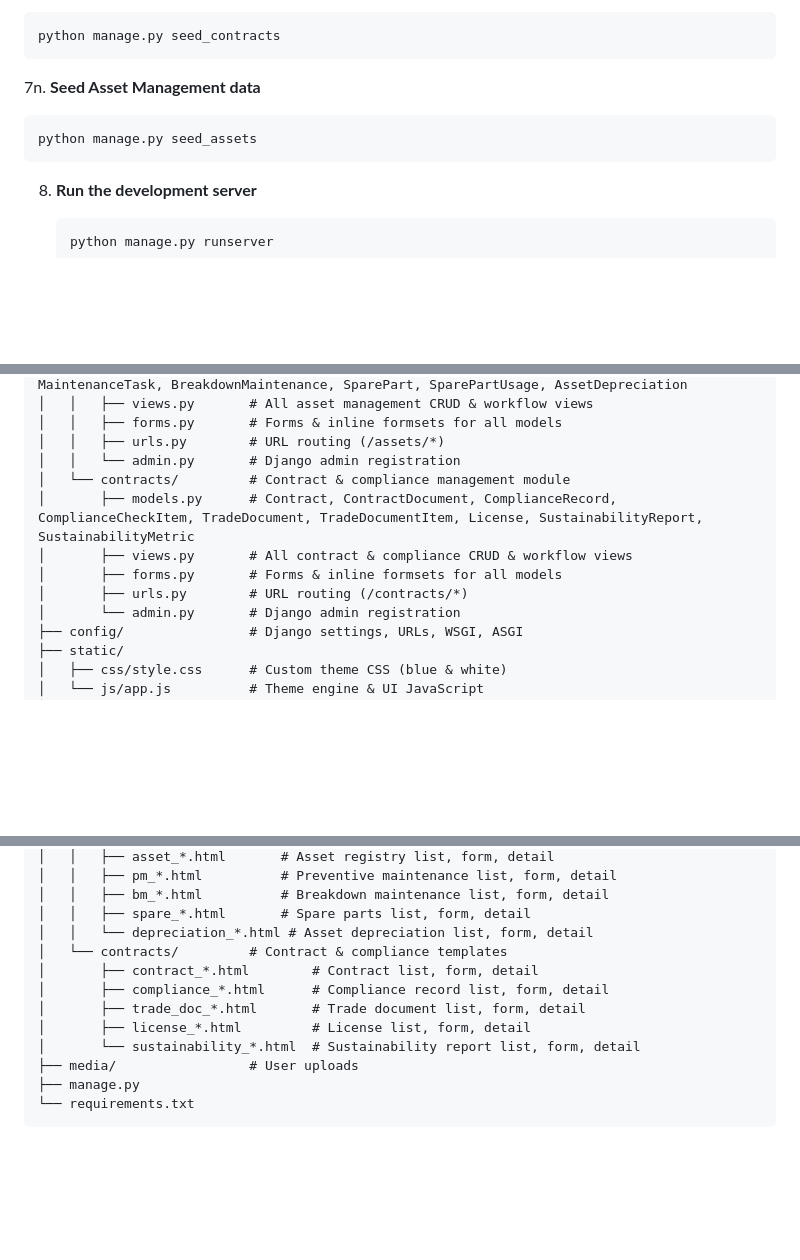
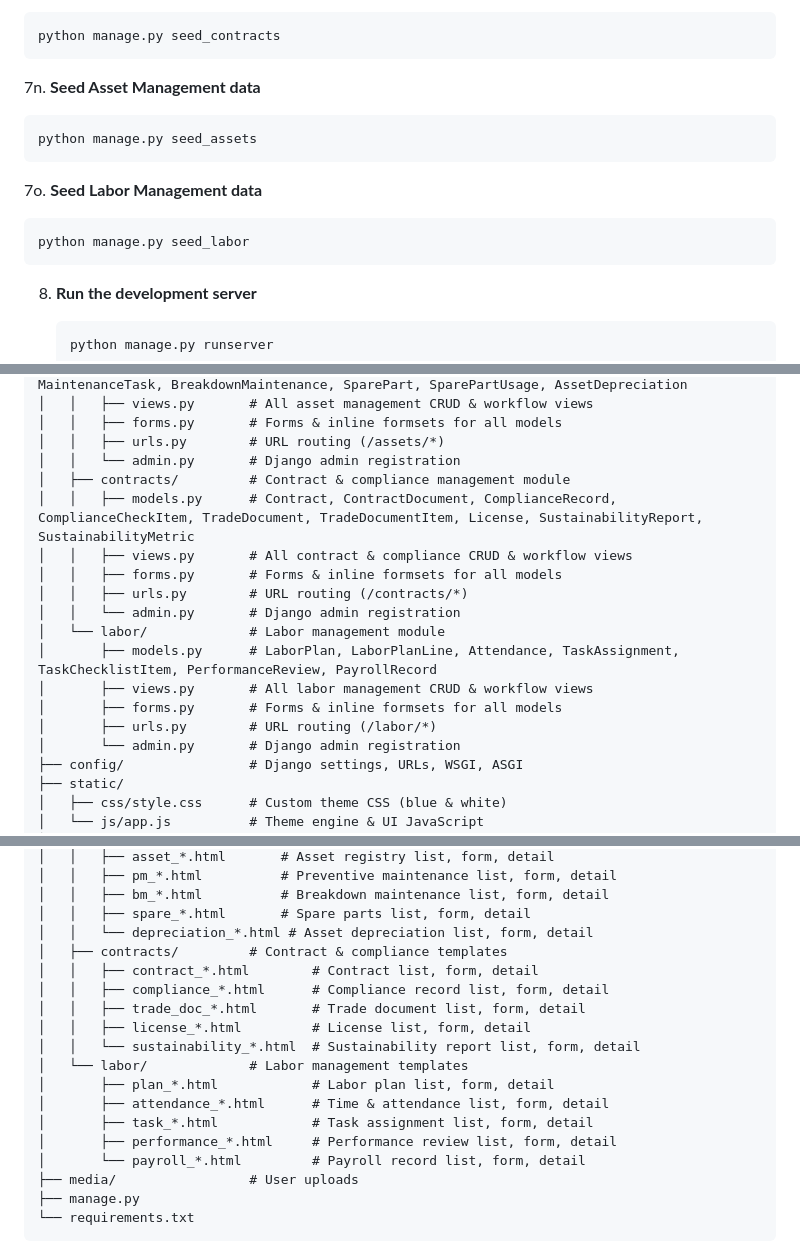
Before and after one commit to Navaid-KloneIT/NavSCM, a Markdown page: README.md, 3 parts joined by grey strips. Drawn GitHub-style; blank space fills up the shorter version.

Commit message:
Update README with Labor Management module documentation

````diff
--- a/README.md
+++ b/README.md
@@ -319,6 +329,11 @@ Manages the physical assets used to run the supply chain (trucks, forklifts, mac
    python manage.py seed_assets
    ```
 
+7o. **Seed Labor Management data**
+   ```bash
+   python manage.py seed_labor
+   ```
+
 8. **Run the development server**
    ```bash
    python manage.py runserver
@@ -421,11 +436,17 @@ NavSCM/
 │   │   ├── forms.py       # Forms & inline formsets for all models
 │   │   ├── urls.py        # URL routing (/assets/*)
 │   │   └── admin.py       # Django admin registration
-│   └── contracts/         # Contract & compliance management module
-│       ├── models.py      # Contract, ContractDocument, ComplianceRecord, ComplianceCheckItem, TradeDocument, TradeDocumentItem, License, SustainabilityReport, SustainabilityMetric
-│       ├── views.py       # All contract & compliance CRUD & workflow views
+│   ├── contracts/         # Contract & compliance management module
+│   │   ├── models.py      # Contract, ContractDocument, ComplianceRecord, ComplianceCheckItem, TradeDocument, TradeDocumentItem, License, SustainabilityReport, SustainabilityMetric
+│   │   ├── views.py       # All contract & compliance CRUD & workflow views
+│   │   ├── forms.py       # Forms & inline formsets for all models
+│   │   ├── urls.py        # URL routing (/contracts/*)
+│   │   └── admin.py       # Django admin registration
+│   └── labor/             # Labor management module
+│       ├── models.py      # LaborPlan, LaborPlanLine, Attendance, TaskAssignment, TaskChecklistItem, PerformanceReview, PayrollRecord
+│       ├── views.py       # All labor management CRUD & workflow views
 │       ├── forms.py       # Forms & inline formsets for all models
-│       ├── urls.py        # URL routing (/contracts/*)
+│       ├── urls.py        # URL routing (/labor/*)
 │       └── admin.py       # Django admin registration
 ├── config/                # Django settings, URLs, WSGI, ASGI
 ├── static/
@@ -530,12 +551,18 @@ NavSCM/
 │   │   ├── bm_*.html          # Breakdown maintenance list, form, detail
 │   │   ├── spare_*.html       # Spare parts list, form, detail
 │   │   └── depreciation_*.html # Asset depreciation list, form, detail
-│   └── contracts/         # Contract & compliance templates
-│       ├── contract_*.html        # Contract list, form, detail
-│       ├── compliance_*.html      # Compliance record list, form, detail
-│       ├── trade_doc_*.html       # Trade document list, form, detail
-│       ├── license_*.html         # License list, form, detail
-│       └── sustainability_*.html  # Sustainability report list, form, detail
+│   ├── contracts/         # Contract & compliance templates
+│   │   ├── contract_*.html        # Contract list, form, detail
+│   │   ├── compliance_*.html      # Compliance record list, form, detail
+│   │   ├── trade_doc_*.html       # Trade document list, form, detail
+│   │   ├── license_*.html         # License list, form, detail
+│   │   └── sustainability_*.html  # Sustainability report list, form, detail
+│   └── labor/             # Labor management templates
+│       ├── plan_*.html            # Labor plan list, form, detail
+│       ├── attendance_*.html      # Time & attendance list, form, detail
+│       ├── task_*.html            # Task assignment list, form, detail
+│       ├── performance_*.html     # Performance review list, form, detail
+│       └── payroll_*.html         # Payroll record list, form, detail
 ├── media/                 # User uploads
 ├── manage.py
 └── requirements.txt
````
Also changed, not shown: other parts of README.md (+11 -1 lines).
